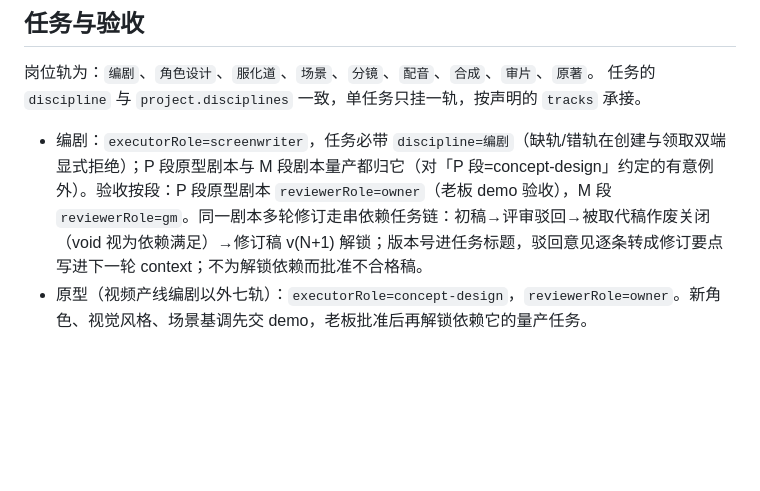
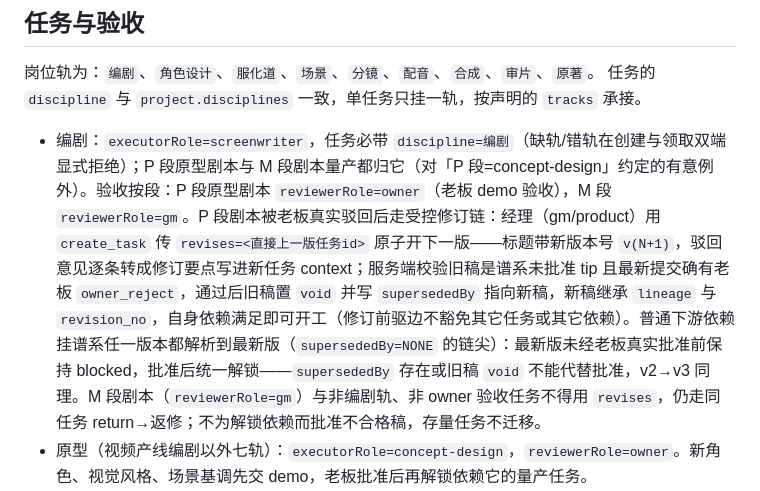
Before and after one commit to MainListActivity/maplayer-content, a Markdown page: AGENTS.md, the part around the change. GitHub-like rendering; blank space fills up the shorter version.

Commit message:
AGENTS：编剧修订契约收口到 D3 受控 revises 版本链
D2 的「void 视为依赖满足→v(N+1) 解锁」为过渡口径；D3 r4 已上线
受控剧本修订边（schema 015）：create_task revises=<上一版> 原子
开新版、旧稿 void+supersededBy、下游解析到谱系最新版等老板批准。
本仓文档对齐已部署的 gm.md/screenwriter.md/PROTOCOL/flows 措辞，
岗位映射（P 段例外 screenwriter→owner、M 段→gm）不变。

Generated with [Devin](https://devin.ai)

Co-Authored-By: Devin <158243242+devin-ai-integration[bot]@users.noreply.github.com>

```diff
--- a/AGENTS.md
+++ b/AGENTS.md
@@ -15,7 +15,7 @@
 岗位轨为：`编剧`、`角色设计`、`服化道`、`场景`、`分镜`、`配音`、`合成`、`审片`、`原著`。
 任务的 `discipline` 与 `project.disciplines` 一致，单任务只挂一轨，按声明的 `tracks` 承接。
 
-- 编剧：`executorRole=screenwriter`，任务必带 `discipline=编剧`（缺轨/错轨在创建与领取双端显式拒绝）；P 段原型剧本与 M 段剧本量产都归它（对「P 段=concept-design」约定的有意例外）。验收按段：P 段原型剧本 `reviewerRole=owner`（老板 demo 验收），M 段 `reviewerRole=gm`。同一剧本多轮修订走串依赖任务链：初稿→评审驳回→被取代稿作废关闭（void 视为依赖满足）→修订稿 v(N+1) 解锁；版本号进任务标题，驳回意见逐条转成修订要点写进下一轮 context；不为解锁依赖而批准不合格稿。
+- 编剧：`executorRole=screenwriter`，任务必带 `discipline=编剧`（缺轨/错轨在创建与领取双端显式拒绝）；P 段原型剧本与 M 段剧本量产都归它（对「P 段=concept-design」约定的有意例外）。验收按段：P 段原型剧本 `reviewerRole=owner`（老板 demo 验收），M 段 `reviewerRole=gm`。P 段剧本被老板真实驳回后走受控修订链：经理（gm/product）用 `create_task` 传 `revises=<直接上一版任务id>` 原子开下一版——标题带新版本号 `v(N+1)`，驳回意见逐条转成修订要点写进新任务 context；服务端校验旧稿是谱系未批准 tip 且最新提交确有老板 `owner_reject`，通过后旧稿置 `void` 并写 `supersededBy` 指向新稿，新稿继承 `lineage` 与 `revision_no`，自身依赖满足即可开工（修订前驱边不豁免其它任务或其它依赖）。普通下游依赖挂谱系任一版本都解析到最新版（`supersededBy=NONE` 的链尖）：最新版未经老板真实批准前保持 blocked，批准后统一解锁——`supersededBy` 存在或旧稿 `void` 不能代替批准，v2→v3 同理。M 段剧本（`reviewerRole=gm`）与非编剧轨、非 owner 验收任务不得用 `revises`，仍走同任务 return→返修；不为解锁依赖而批准不合格稿，存量任务不迁移。
 - 原型（视频产线编剧以外七轨）：`executorRole=concept-design`，`reviewerRole=owner`。新角色、视觉风格、场景基调先交 demo，老板批准后再解锁依赖它的量产任务。
 - 量产（视频产线编剧以外七轨）：`executorRole=asset-production`，由 GM/QA 验收。经理按剧本、素材、分镜、配音、合成、审片的实际依赖安排任务。
 - 原型提交可直接打开的静帧或短样片；成片审核提交 mp4、`qa/frames/<片>/sheet.jpg` 和问题清单。多版本对比附对应静帧。
```
